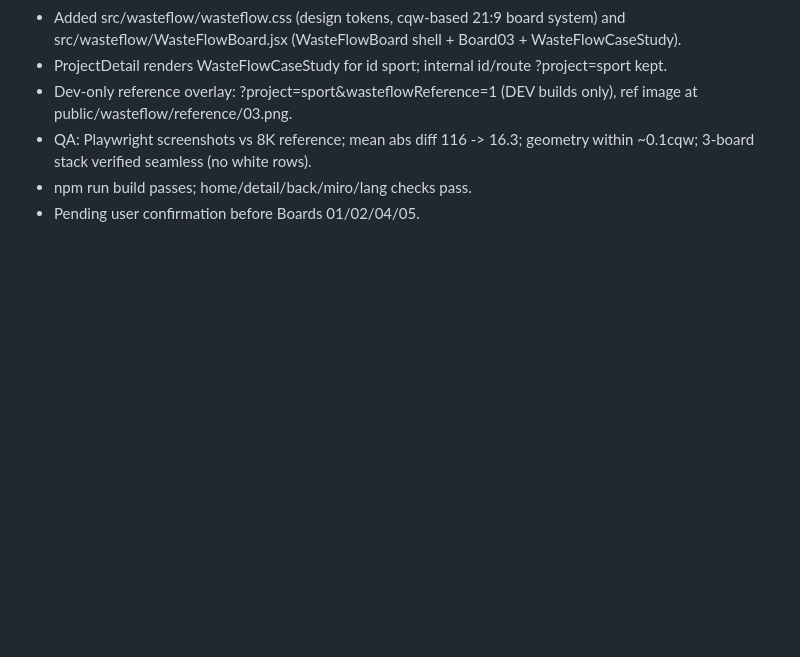
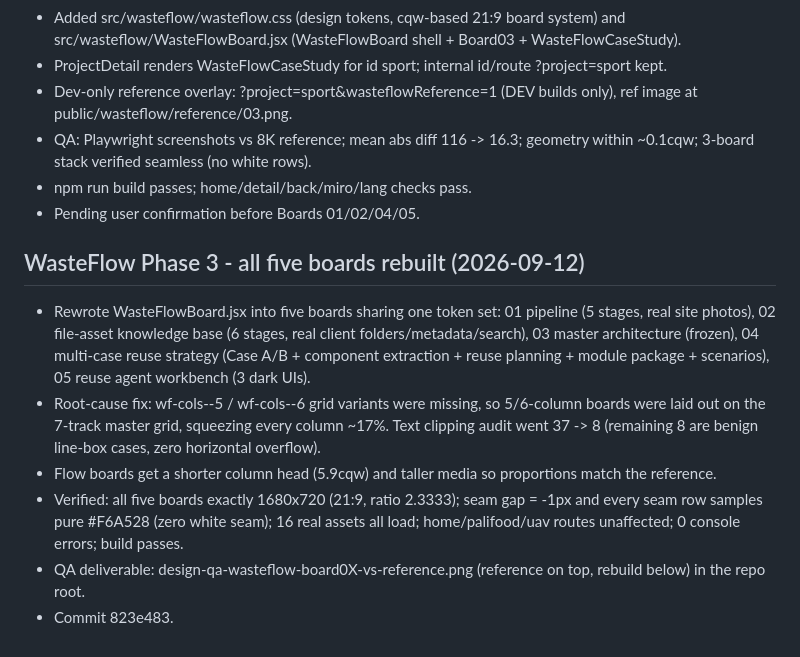
Before and after one commit to Yang-lab1/portfolio-site, a Markdown page: progress.md, the part around the change. Rendered like a GitHub page; blank space fills up the shorter version.

Commit message:
docs: record WasteFlow phase 3 (five boards) in progress/findings

```diff
--- a/progress.md
+++ b/progress.md
@@ -1655,3 +1655,12 @@
 - QA: Playwright screenshots vs 8K reference; mean abs diff 116 -> 16.3; geometry within ~0.1cqw; 3-board stack verified seamless (no white rows).
 - npm run build passes; home/detail/back/miro/lang checks pass.
 - Pending user confirmation before Boards 01/02/04/05.
+
+
+## WasteFlow Phase 3 - all five boards rebuilt (2026-09-12)
+- Rewrote WasteFlowBoard.jsx into five boards sharing one token set: 01 pipeline (5 stages, real site photos), 02 file-asset knowledge base (6 stages, real client folders/metadata/search), 03 master architecture (frozen), 04 multi-case reuse strategy (Case A/B + component extraction + reuse planning + module package + scenarios), 05 reuse agent workbench (3 dark UIs).
+- Root-cause fix: wf-cols--5 / wf-cols--6 grid variants were missing, so 5/6-column boards were laid out on the 7-track master grid, squeezing every column ~17%. Text clipping audit went 37 -> 8 (remaining 8 are benign line-box cases, zero horizontal overflow).
+- Flow boards get a shorter column head (5.9cqw) and taller media so proportions match the reference.
+- Verified: all five boards exactly 1680x720 (21:9, ratio 2.3333); seam gap = -1px and every seam row samples pure #F6A528 (zero white seam); 16 real assets all load; home/palifood/uav routes unaffected; 0 console errors; build passes.
+- QA deliverable: design-qa-wasteflow-board0X-vs-reference.png (reference on top, rebuild below) in the repo root.
+- Commit 823e483.
```
Also changed, not shown: findings.md (+3 -0 lines).
